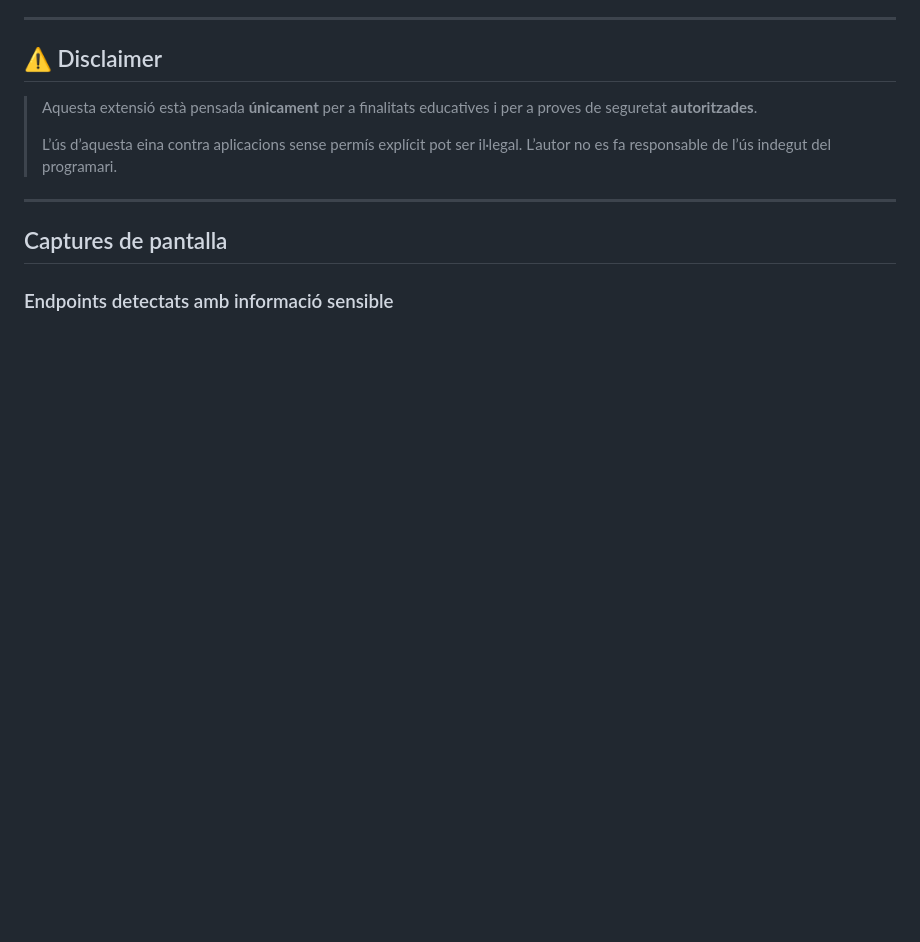
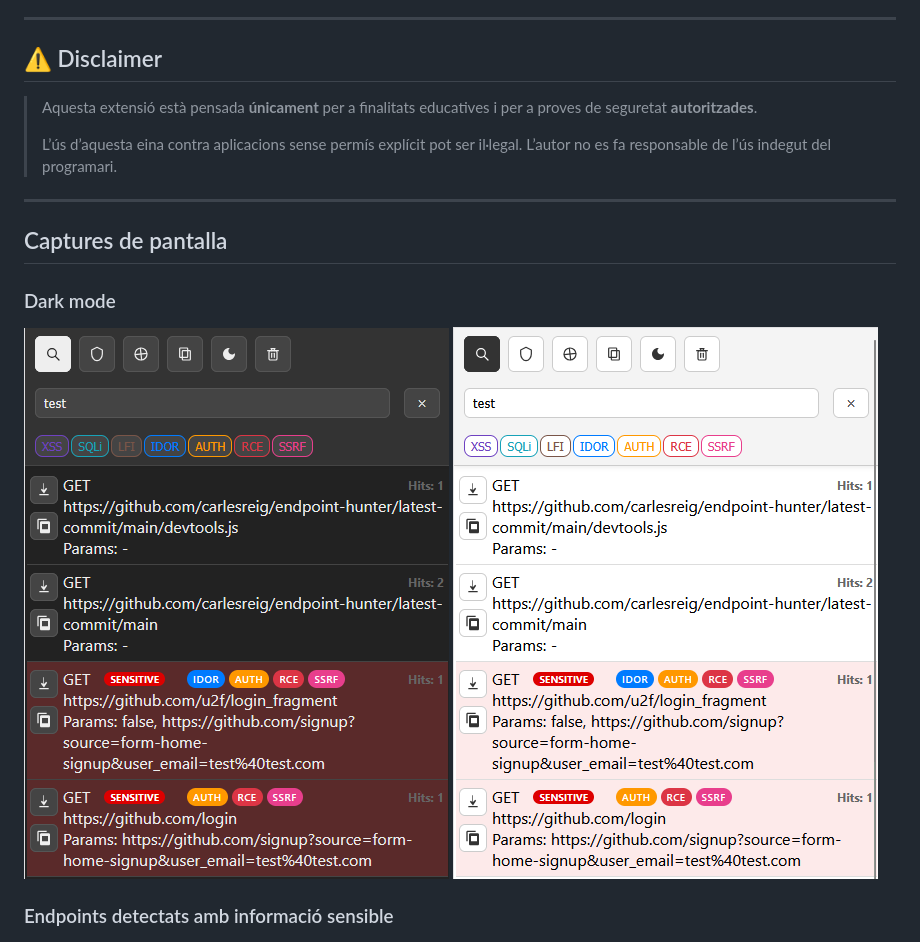
Before and after one commit to carlesreig/endpoint-hunter, a Markdown page: README.md, the part around the change. Drawn GitHub-style; blank space fills up the shorter version.

Commit message:
Update README.md
dark mode screenshots

```diff
--- a/README.md
+++ b/README.md
@@ -47,6 +47,9 @@ Està pensada com a eina d’ajuda per a:
 
 ## Captures de pantalla
 
+### Dark mode
+![dark mode](screenshots/dark-mode.png) ![light mode](screenshots/light-mode.png)
+
 ### Endpoints detectats amb informació sensible
 ![interesting endpoints](screenshots/endpoints-sensible.png)
 
```
